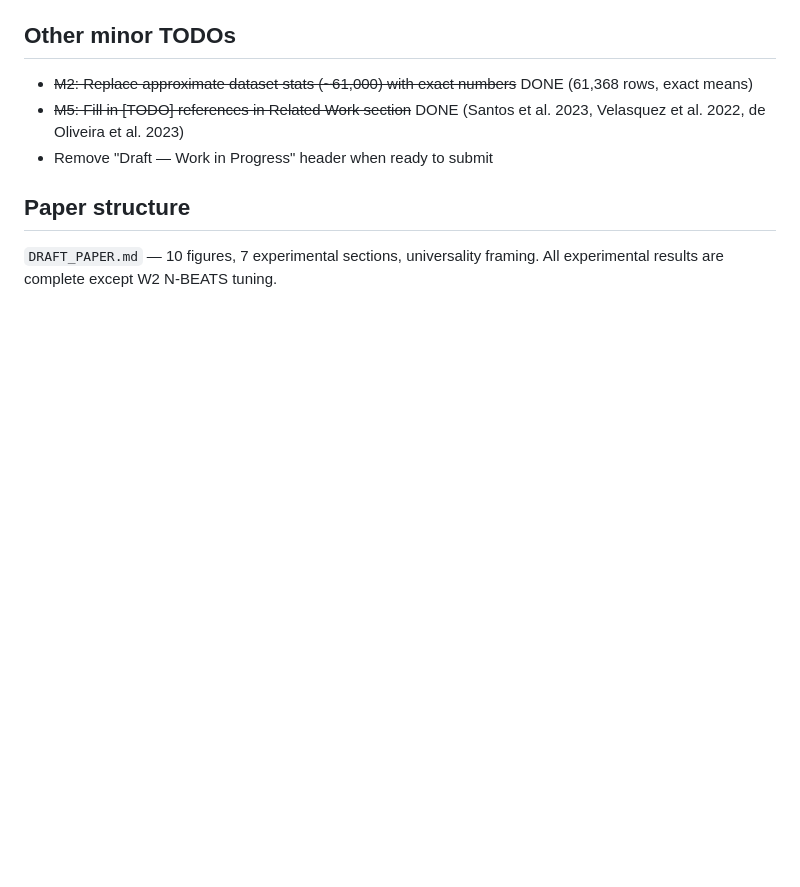
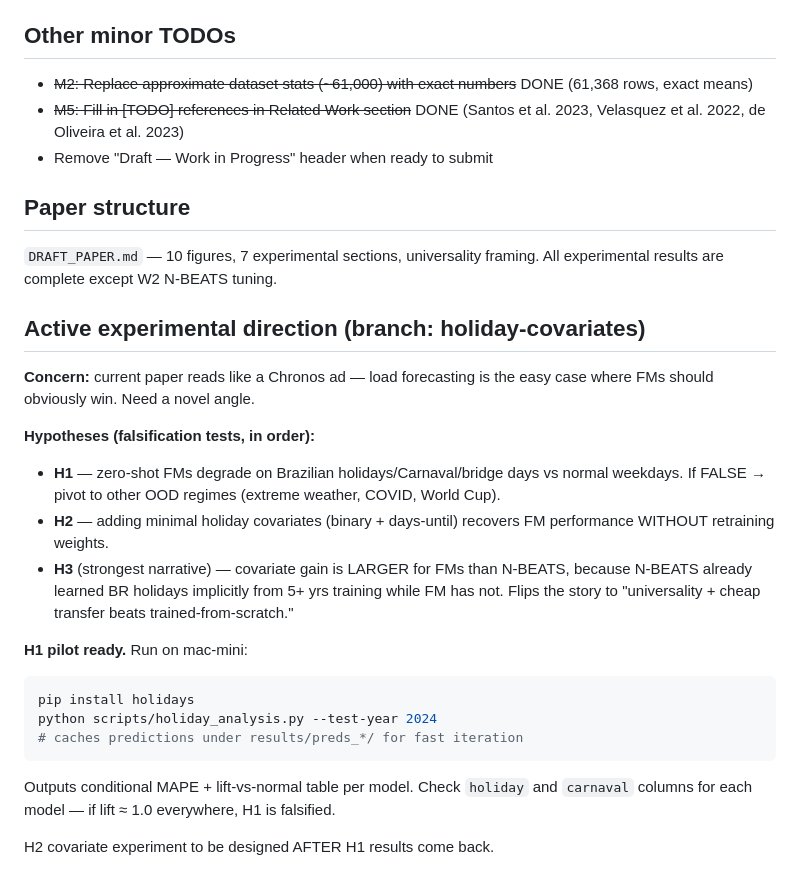
Before and after one commit to nelsonbarlow/brazil-energy-forecast, a Markdown page: CLAUDE.md, the part around the change. GitHub-like rendering; blank space fills up the shorter version.

Commit message:
docs: record H1/H2/H3 experimental direction in CLAUDE.md
Memory in ~/.claude/ is per-machine and doesn't travel via git, so
the hypothesis context and run instructions need to live in the repo
for the mac-mini Claude session to pick them up on pull.

Co-Authored-By: Claude Opus 4.6 (1M context) <noreply@anthropic.com>

````diff
--- a/CLAUDE.md
+++ b/CLAUDE.md
@@ -66,3 +66,22 @@ Scripts in `scripts/`, data in `data/`, results in `results/`. No library struct
 ## Paper structure
 
 `DRAFT_PAPER.md` — 10 figures, 7 experimental sections, universality framing. All experimental results are complete except W2 N-BEATS tuning.
+
+## Active experimental direction (branch: holiday-covariates)
+
+**Concern:** current paper reads like a Chronos ad — load forecasting is the easy case where FMs should obviously win. Need a novel angle.
+
+**Hypotheses (falsification tests, in order):**
+- **H1** — zero-shot FMs degrade on Brazilian holidays/Carnaval/bridge days vs normal weekdays. If FALSE → pivot to other OOD regimes (extreme weather, COVID, World Cup).
+- **H2** — adding minimal holiday covariates (binary + days-until) recovers FM performance WITHOUT retraining weights.
+- **H3** (strongest narrative) — covariate gain is LARGER for FMs than N-BEATS, because N-BEATS already learned BR holidays implicitly from 5+ yrs training while FM has not. Flips the story to "universality + cheap transfer beats trained-from-scratch."
+
+**H1 pilot ready.** Run on mac-mini:
+```bash
+pip install holidays
+python scripts/holiday_analysis.py --test-year 2024
+# caches predictions under results/preds_*/ for fast iteration
+```
+Outputs conditional MAPE + lift-vs-normal table per model. Check `holiday` and `carnaval` columns for each model — if lift ≈ 1.0 everywhere, H1 is falsified.
+
+H2 covariate experiment to be designed AFTER H1 results come back.
````
